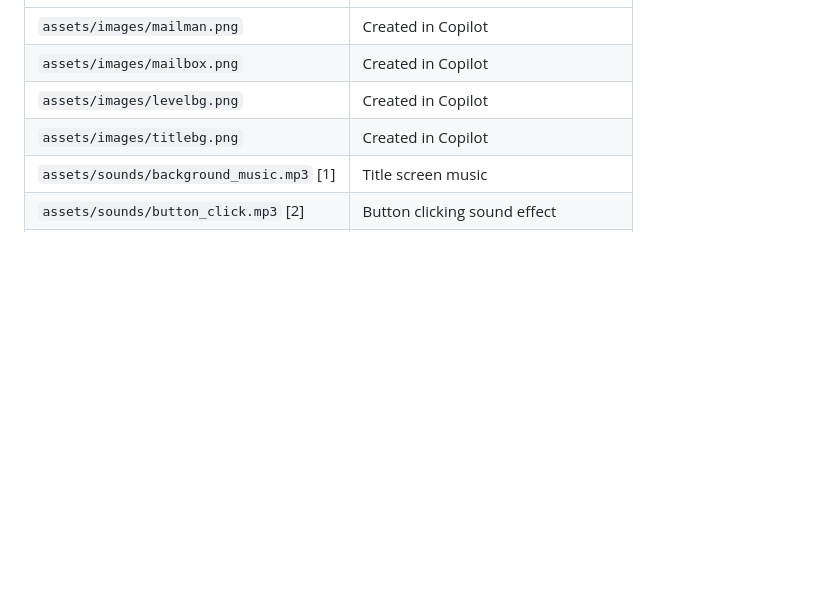
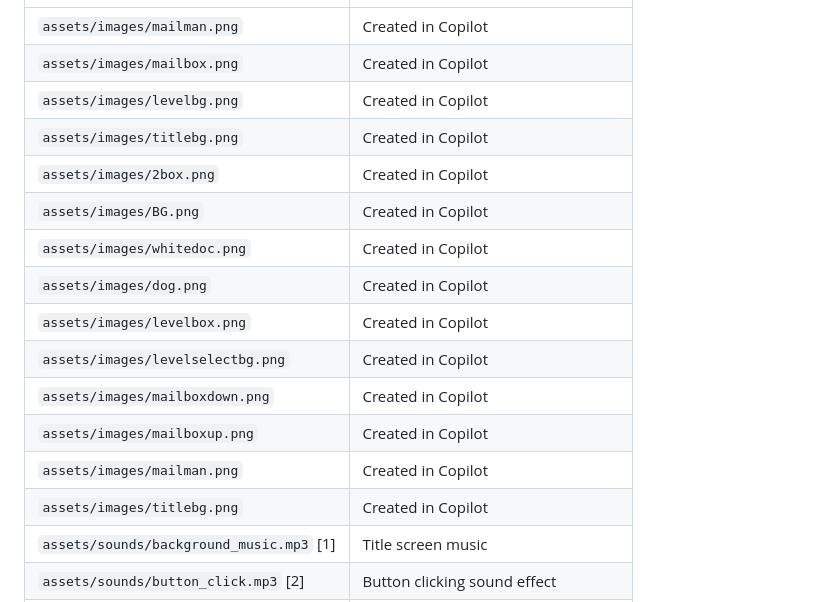
Before and after one commit to charlene-llee/A2_Group3A_finalgame, a Markdown page: README.md, the part around the change. Rendered like a GitHub page; blank space fills up the shorter version.

```diff
--- a/README.md
+++ b/README.md
@@ -57,6 +57,16 @@ mailbox at the end of the map completes the game.
 | `assets/images/mailbox.png`                | Created in Copilot                 |
 | `assets/images/levelbg.png`                | Created in Copilot                 |
 | `assets/images/titlebg.png`                | Created in Copilot                 |
+| `assets/images/2box.png`                   | Created in Copilot                 |
+| `assets/images/BG.png`                     | Created in Copilot                 |
+| `assets/images/whitedoc.png`               | Created in Copilot                 |
+| `assets/images/dog.png`                    | Created in Copilot                 |
+| `assets/images/levelbox.png`               | Created in Copilot                 |
+| `assets/images/levelselectbg.png`          | Created in Copilot                 |
+| `assets/images/mailboxdown.png`            | Created in Copilot                 |
+| `assets/images/mailboxup.png`              | Created in Copilot                 |
+| `assets/images/mailman.png`                | Created in Copilot                 |
+| `assets/images/titlebg.png`                | Created in Copilot                 |
 | `assets/sounds/background_music.mp3` [1]   | Title screen music                 |
 | `assets/sounds/button_click.mp3` [2]       | Button clicking sound effect       |
 | `assets/sounds/game_music.mp3` [4]         | Gameplay music                     |
```
